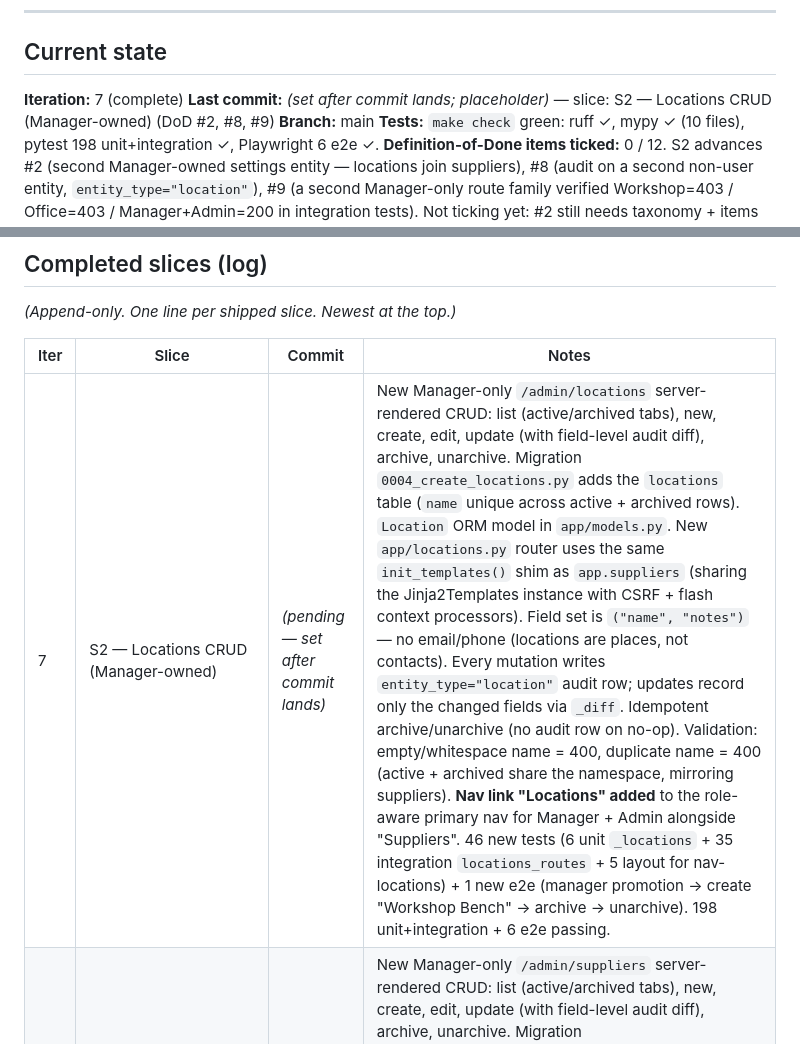
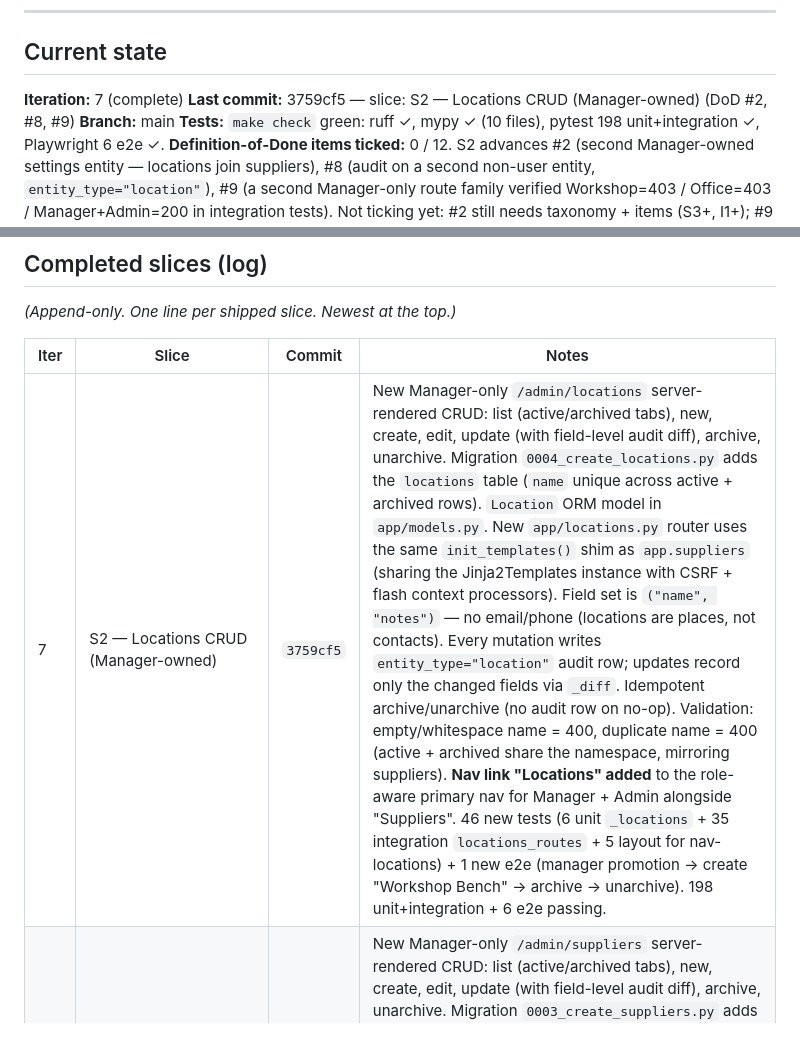
Before and after one commit to micull199/Inventory-tracking-loop, a Markdown page: PROGRESS.md, 2 parts joined by grey strips. GitHub-like rendering.

Commit message:
docs: record S2 commit hash in PROGRESS.md

```diff
--- a/PROGRESS.md
+++ b/PROGRESS.md
@@ -28,7 +28,7 @@ If the same test or the same problem fails three iterations in a row without mea
 ## Current state
 
 **Iteration:** 7 (complete)
-**Last commit:** *(set after commit lands; placeholder)* — slice: S2 — Locations CRUD (Manager-owned) (DoD #2, #8, #9)
+**Last commit:** 3759cf5 — slice: S2 — Locations CRUD (Manager-owned) (DoD #2, #8, #9)
 **Branch:** main
 **Tests:** `make check` green: ruff ✓, mypy ✓ (10 files), pytest 198 unit+integration ✓, Playwright 6 e2e ✓.
 **Definition-of-Done items ticked:** 0 / 12. S2 advances #2 (second Manager-owned settings entity — locations join suppliers), #8 (audit on a second non-user entity, `entity_type="location"`), #9 (a second Manager-only route family verified Workshop=403 / Office=403 / Manager+Admin=200 in integration tests). Not ticking yet: #2 still needs taxonomy + items (S3+, I1+); #9 wants e2e coverage of the negative path; #8 is essentially trustworthy but the rolling self-critique note about "migration → trigger end-to-end test" remains.
@@ -157,7 +157,7 @@ From MISSION.md §7. Tick only when verified by tests AND a manual sanity-check.
 
 | Iter | Slice | Commit | Notes |
 |------|-------|--------|-------|
-| 7 | S2 — Locations CRUD (Manager-owned) | *(pending — set after commit lands)* | New Manager-only `/admin/locations` server-rendered CRUD: list (active/archived tabs), new, create, edit, update (with field-level audit diff), archive, unarchive. Migration `0004_create_locations.py` adds the `locations` table (`name` unique across active + archived rows). `Location` ORM model in `app/models.py`. New `app/locations.py` router uses the same `init_templates()` shim as `app.suppliers` (sharing the Jinja2Templates instance with CSRF + flash context processors). Field set is `("name", "notes")` — no email/phone (locations are places, not contacts). Every mutation writes `entity_type="location"` audit row; updates record only the changed fields via `_diff`. Idempotent archive/unarchive (no audit row on no-op). Validation: empty/whitespace name = 400, duplicate name = 400 (active + archived share the namespace, mirroring suppliers). **Nav link "Locations" added** to the role-aware primary nav for Manager + Admin alongside "Suppliers". 46 new tests (6 unit `_locations` + 35 integration `locations_routes` + 5 layout for nav-locations) + 1 new e2e (manager promotion → create "Workshop Bench" → archive → unarchive). 198 unit+integration + 6 e2e passing. |
+| 7 | S2 — Locations CRUD (Manager-owned) | `3759cf5` | New Manager-only `/admin/locations` server-rendered CRUD: list (active/archived tabs), new, create, edit, update (with field-level audit diff), archive, unarchive. Migration `0004_create_locations.py` adds the `locations` table (`name` unique across active + archived rows). `Location` ORM model in `app/models.py`. New `app/locations.py` router uses the same `init_templates()` shim as `app.suppliers` (sharing the Jinja2Templates instance with CSRF + flash context processors). Field set is `("name", "notes")` — no email/phone (locations are places, not contacts). Every mutation writes `entity_type="location"` audit row; updates record only the changed fields via `_diff`. Idempotent archive/unarchive (no audit row on no-op). Validation: empty/whitespace name = 400, duplicate name = 400 (active + archived share the namespace, mirroring suppliers). **Nav link "Locations" added** to the role-aware primary nav for Manager + Admin alongside "Suppliers". 46 new tests (6 unit `_locations` + 35 integration `locations_routes` + 5 layout for nav-locations) + 1 new e2e (manager promotion → create "Workshop Bench" → archive → unarchive). 198 unit+integration + 6 e2e passing. |
 | 6 | S1 — Suppliers CRUD (Manager-owned) | `bac73b0` | New Manager-only `/admin/suppliers` server-rendered CRUD: list (active/archived tabs), new, create, edit, update (with field-level audit diff), archive, unarchive. Migration `0003_create_suppliers.py` adds the `suppliers` table (`name` unique). `Supplier` ORM model in `app/models.py`. New `app/suppliers.py` router mounted under the shared `Jinja2Templates` (with CSRF + new flash context processor) via a small `init_templates()` shim. `base.html` gains a **flash region** (`role="status"`, one-shot; `_flash_context_processor` pops `request.session["flash"]`) and a **Suppliers nav link** visible to Manager + Admin (with `aria-current="page"`). 48 new tests (10 unit `_suppliers` + 32 integration `suppliers_routes` + 6 layout for nav-suppliers/flash) + 1 new e2e: pending → admin promotes → manager creates "Acme Wax Co" → archives → tab to archived → unarchive. Idempotent archive/unarchive (no audit row on no-op). Validation: empty/whitespace name = 400, duplicate name = 400 (active and archived names share the namespace by design). 152 unit+integration + 5 e2e passing. |
 | 5 | F4 — Base layout, role-aware nav, CSRF, `require_active_user` | `03f51a1` | New `app/csrf.py` with `CSRFMiddleware` (raw ASGI, double-submit cookie, header **or** form-field token, exempt set = `{/auth/google/callback, /auth/_dev-login}`) + `csrf_context_processor` registered on `Jinja2Templates`. New `require_active_user` dependency in `app/auth.py` applied to `/auth/me` (so a disabled user with a still-valid cookie immediately gets 403). Rebuilt `app/templates/base.html`: skip link, focus styles, header with email/status/role + CSRF-protected sign-out form, role-aware primary nav with `aria-current="page"`, HTMX 1.9.12 via CDN with SRI hash. `admin_users.html` forms render the hidden CSRF input. 25 new tests (8 unit `_csrf` + 11 integration `csrf` + 11 integration `layout` + 4 `require_active_user` unit + 2 disabled/pending `/auth/me` integration). Existing admin/audit/auth POST tests threaded with `_csrf(client)` helper. 104 unit/integration + 4 e2e passing. |
 | 3 | F2.1 — Admin user-management UI: assign role, activate/disable users | `e80feb6` | `/admin/users` is now an HTML page with per-user role + status forms (POST → 303 redirect, no HTMX yet). New routes `POST /admin/users/{id}/role` + `/status` with server-side guards: admin can't demote themselves, can't disable themselves, can't activate a user with no role. Pending users sort to the top of the list. e2e covers the full round-trip: pending user signs in → admin promotes them → user signs back in and sees the welcome page. 43 unit/integration + 4 e2e passing. |
```
